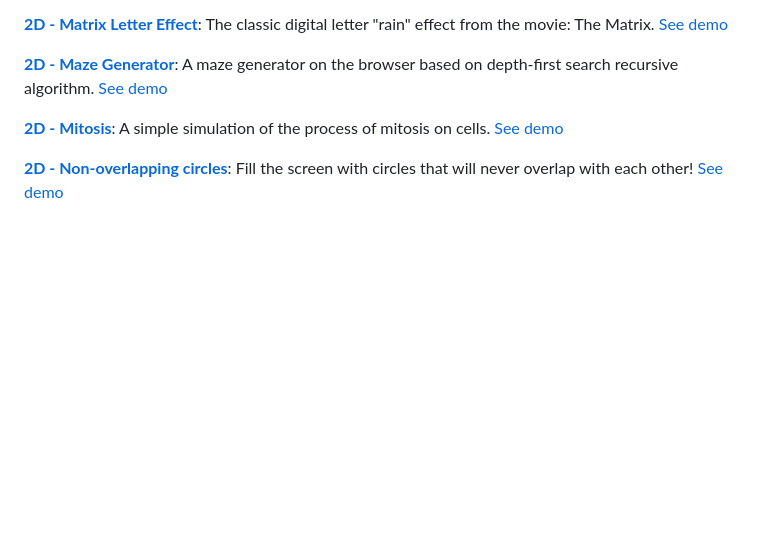
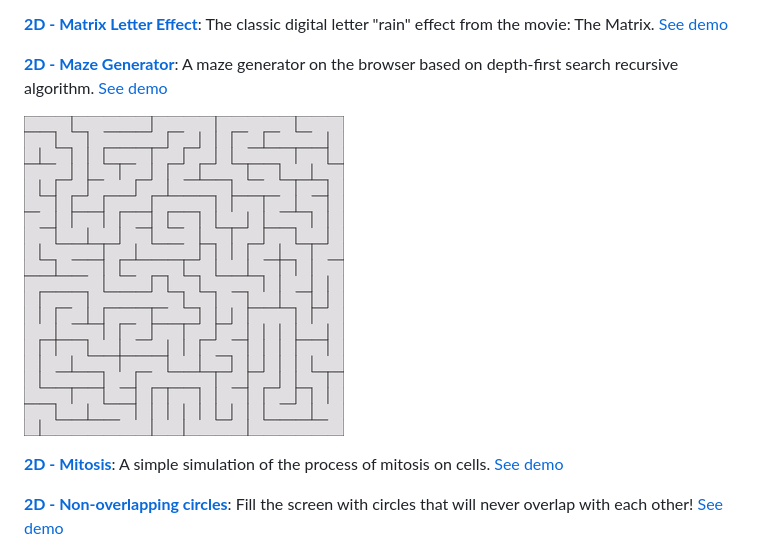
Before and after one commit to D10f/javascript_ramblings, a Markdown page: README.md, the part around the change printed below. Drawn GitHub-style; pictures changed too: 2D/assets/maze.gif (added); blank space fills up the shorter version.

Commit message:
updated readme and angry_matter.js

```diff
--- a/README.md
+++ b/README.md
@@ -89,6 +91,8 @@ The following are exercises inspired by Daniel Shiffman and Gustavo Pezzi implem
 **[2D - Matrix Letter Effect](https://github.com/herokunt/javascript_ramblings/blob/main/2D/matrix_letters.js)**: The classic digital letter "rain" effect from the movie: The Matrix. [See demo](https://editor.p5js.org/fall-parameter/sketches/7RUbiCt1b)
 
 **[2D - Maze Generator](https://github.com/herokunt/javascript_ramblings/blob/main/2D/maze_generator.js)**: A maze generator on the browser based on depth-first search recursive algorithm. [See demo](https://editor.p5js.org/fall-parameter/sketches/Y_IB8Scm4)
+
+![Maze Generator](2D/assets/maze.gif)
 
 **[2D - Mitosis](https://github.com/herokunt/javascript_ramblings/blob/main/2D/mitosis.js)**: A simple simulation of the process of mitosis on cells. [See demo](https://editor.p5js.org/fall-parameter/sketches/8iVEnifrI)
 
```
Also changed, not shown: other parts of README.md (+3 -1 lines), 2D/assets/polygons.gif (added), 1 other file.
